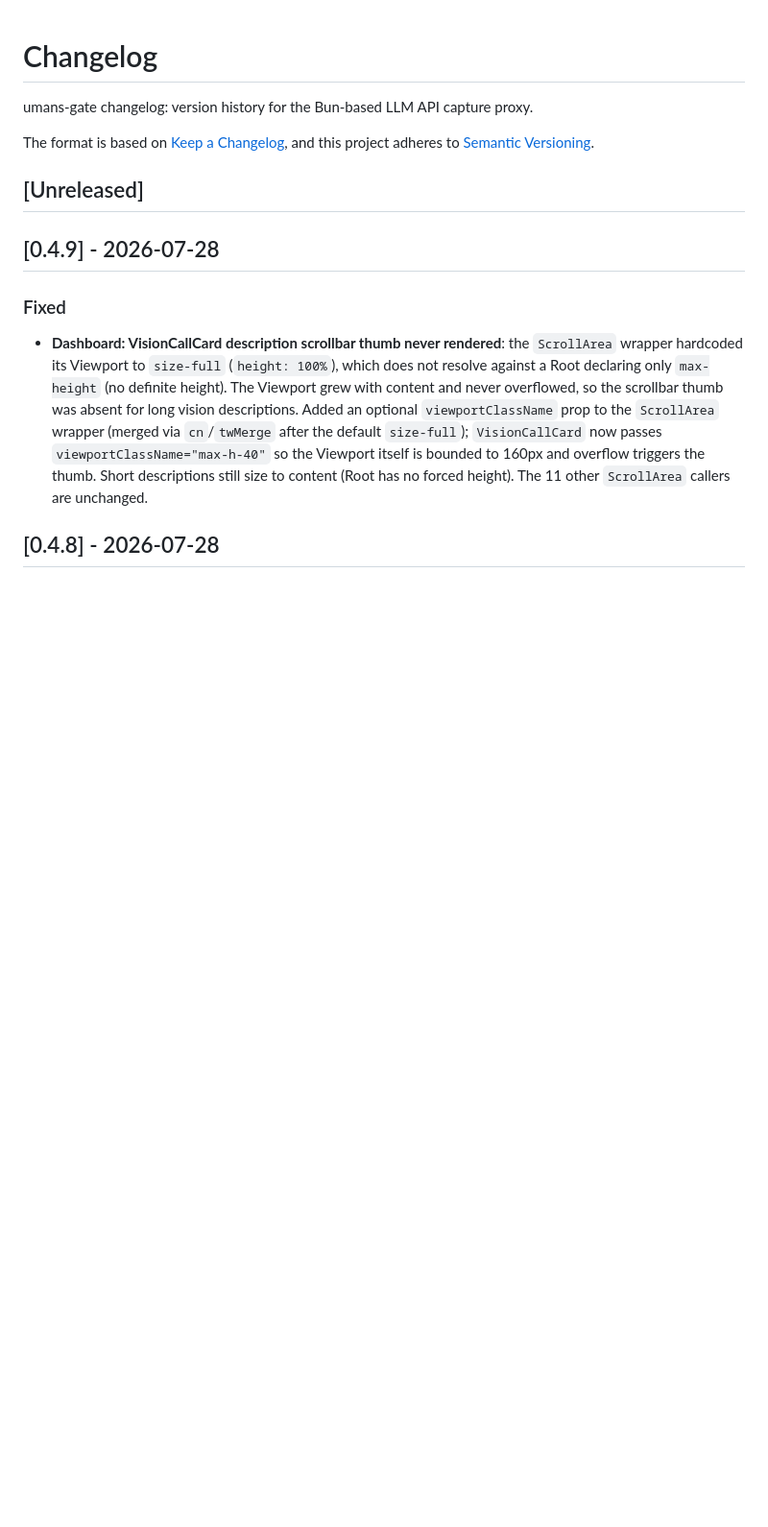
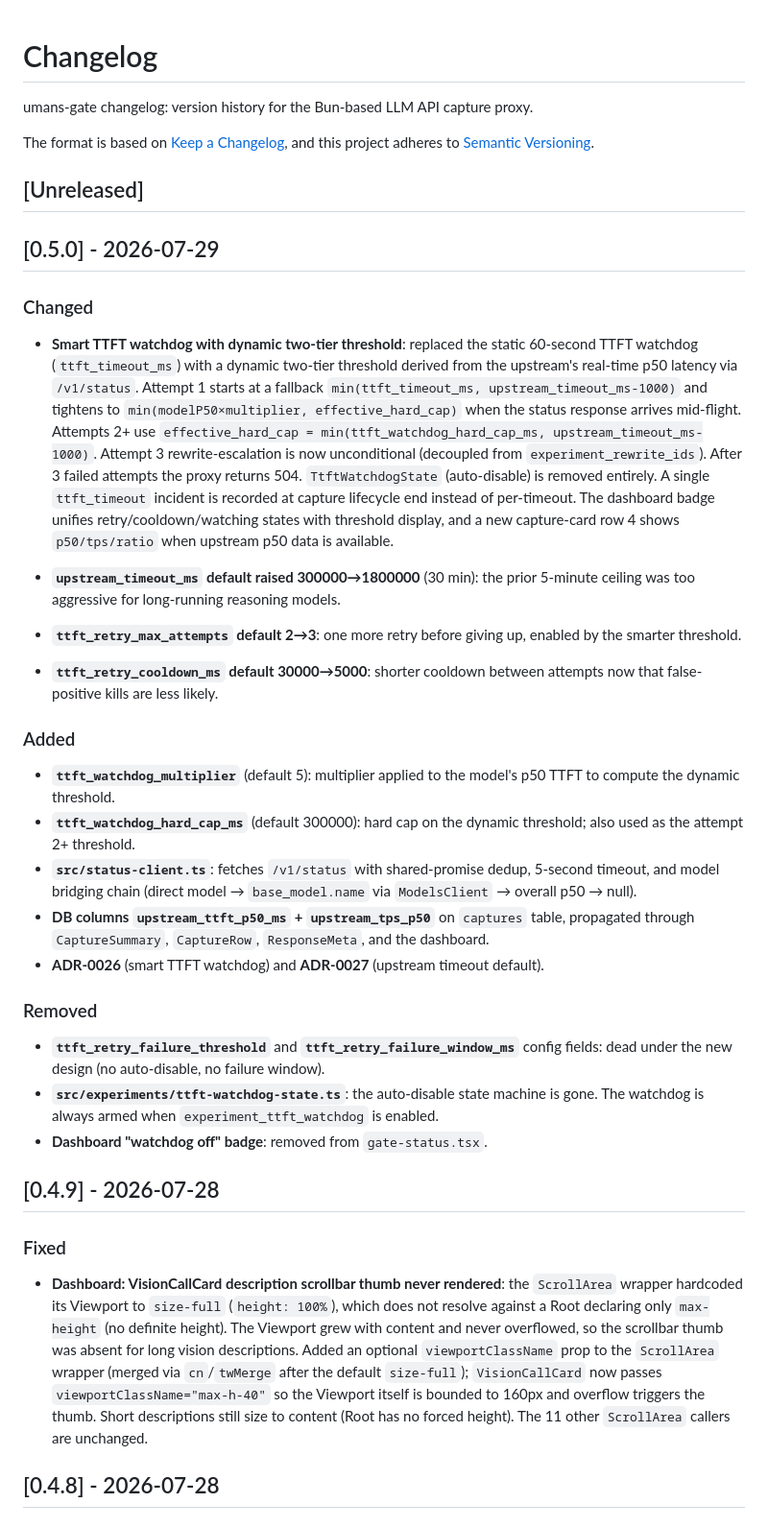
Before and after one commit to codegiveness/umans-gate, a Markdown page: CHANGELOG.md, the part around the change. Shown at 96% size. Rendered like a GitHub page; blank space fills up the shorter version.

Commit message:
docs(changelog): add 0.5.0 release notes

```diff
--- a/CHANGELOG.md
+++ b/CHANGELOG.md
@@ -6,6 +6,61 @@ The format is based on [Keep a Changelog](https://keepachangelog.com/en/1.1.0/),
 and this project adheres to [Semantic Versioning](https://semver.org/spec/v2.0.0.html).
 
 ## [Unreleased]
+
+## [0.5.0] - 2026-07-29
+
+### Changed
+
+- **Smart TTFT watchdog with dynamic two-tier threshold**: replaced the
+  static 60-second TTFT watchdog (`ttft_timeout_ms`) with a dynamic
+  two-tier threshold derived from the upstream's real-time p50 latency
+  via `/v1/status`. Attempt 1 starts at a fallback
+  `min(ttft_timeout_ms, upstream_timeout_ms-1000)` and tightens to
+  `min(modelP50×multiplier, effective_hard_cap)` when the status
+  response arrives mid-flight. Attempts 2+ use
+  `effective_hard_cap = min(ttft_watchdog_hard_cap_ms, upstream_timeout_ms-1000)`.
+  Attempt 3 rewrite-escalation is now unconditional (decoupled from
+  `experiment_rewrite_ids`). After 3 failed attempts the proxy returns
+  504. `TtftWatchdogState` (auto-disable) is removed entirely. A single
+  `ttft_timeout` incident is recorded at capture lifecycle end instead
+  of per-timeout. The dashboard badge unifies retry/cooldown/watching
+  states with threshold display, and a new capture-card row 4 shows
+  `p50/tps/ratio` when upstream p50 data is available.
+
+- **`upstream_timeout_ms` default raised 300000→1800000** (30 min):
+  the prior 5-minute ceiling was too aggressive for long-running
+  reasoning models.
+
+- **`ttft_retry_max_attempts` default 2→3**: one more retry before
+  giving up, enabled by the smarter threshold.
+
+- **`ttft_retry_cooldown_ms` default 30000→5000**: shorter cooldown
+  between attempts now that false-positive kills are less likely.
+
+### Added
+
+- **`ttft_watchdog_multiplier`** (default 5): multiplier applied to the
+  model's p50 TTFT to compute the dynamic threshold.
+- **`ttft_watchdog_hard_cap_ms`** (default 300000): hard cap on the
+  dynamic threshold; also used as the attempt 2+ threshold.
+- **`src/status-client.ts`**: fetches `/v1/status` with shared-promise
+  dedup, 5-second timeout, and model bridging chain (direct model →
+  `base_model.name` via `ModelsClient` → overall p50 → null).
+- **DB columns `upstream_ttft_p50_ms` + `upstream_tps_p50`** on
+  `captures` table, propagated through `CaptureSummary`, `CaptureRow`,
+  `ResponseMeta`, and the dashboard.
+- **ADR-0026** (smart TTFT watchdog) and **ADR-0027** (upstream timeout
+  default).
+
+### Removed
+
+- **`ttft_retry_failure_threshold`** and
+  **`ttft_retry_failure_window_ms`** config fields: dead under the new
+  design (no auto-disable, no failure window).
+- **`src/experiments/ttft-watchdog-state.ts`**: the auto-disable state
+  machine is gone. The watchdog is always armed when
+  `experiment_ttft_watchdog` is enabled.
+- **Dashboard "watchdog off" badge**: removed from `gate-status.tsx`.
 
 ## [0.4.9] - 2026-07-28
 
```
